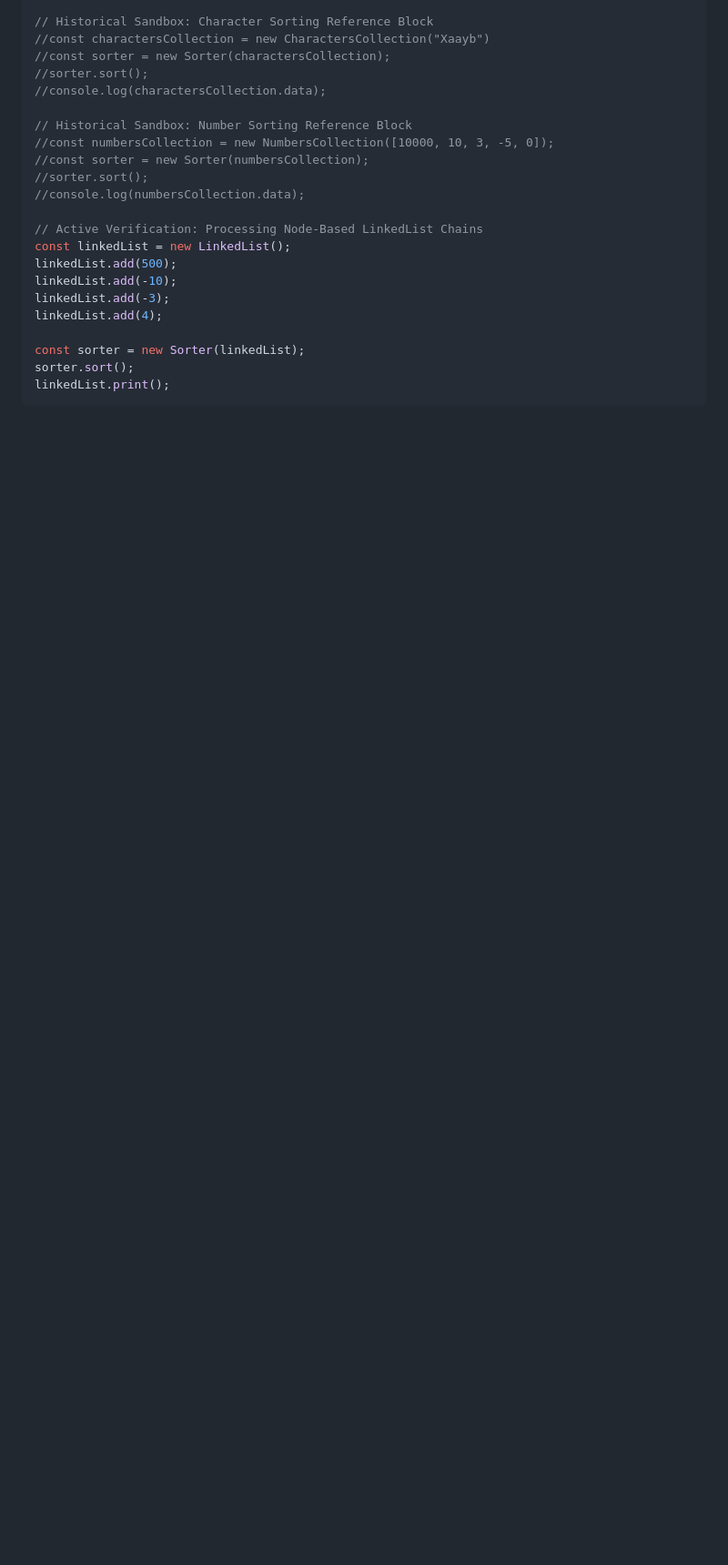
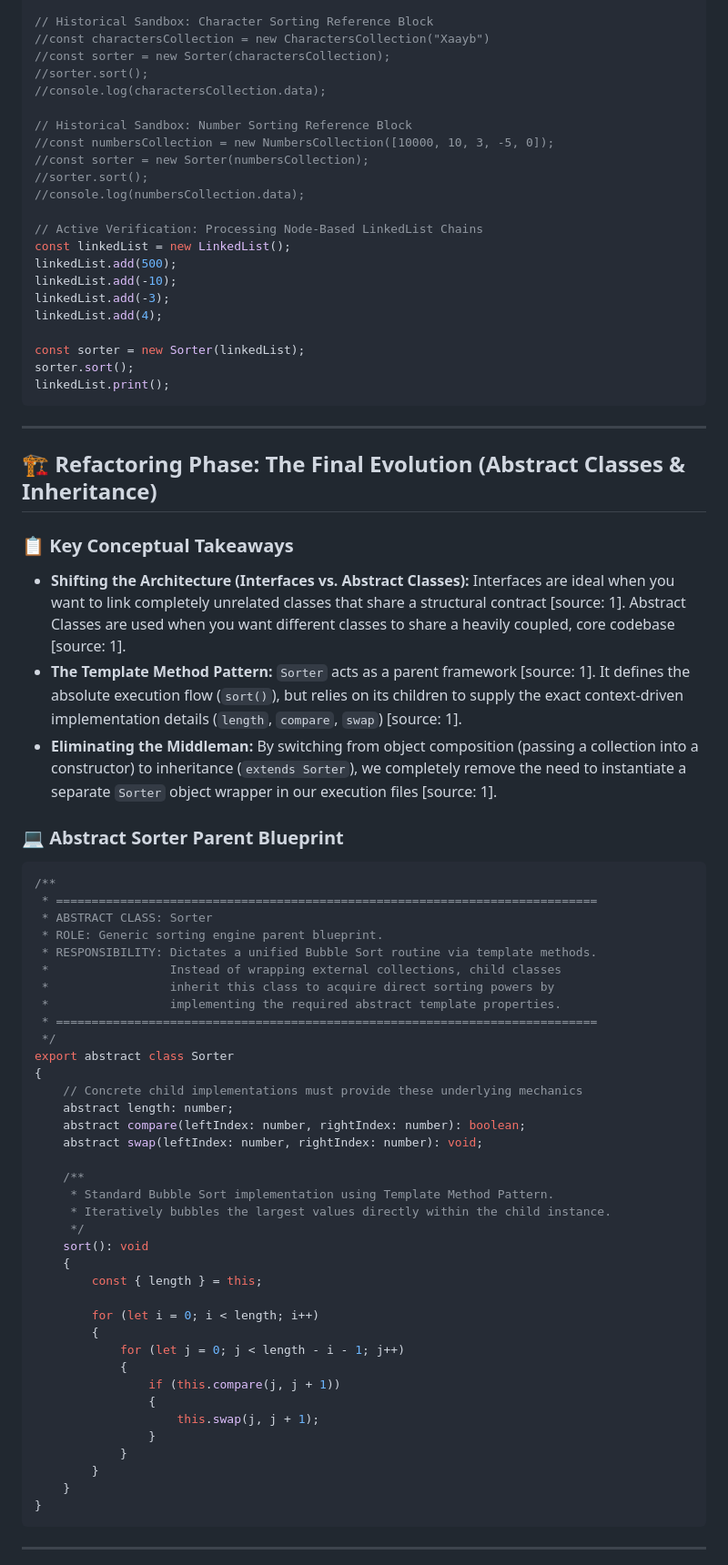
Before and after one commit to enwolf/Typescript-Exercises, a Markdown page: Sort/NOTES.md, the part around one of its changes. Shown at 91% size. GitHub-like rendering; blank space fills up the shorter version.

Commit message:
Updated File: NOTES.md.
Added notes for for final refactoring phase of this project.

````diff
--- a/Sort/NOTES.md
+++ b/Sort/NOTES.md
@@ -530,3 +530,55 @@ const sorter = new Sorter(linkedList);
 sorter.sort();
 linkedList.print();
 ```
+
+---
+
+## 🏗️ Refactoring Phase: The Final Evolution (Abstract Classes & Inheritance)
+
+### 📋 Key Conceptual Takeaways
+* **Shifting the Architecture (Interfaces vs. Abstract Classes):** Interfaces are ideal when you want to link completely unrelated classes that share a structural contract [source: 1]. Abstract Classes are used when you want different classes to share a heavily coupled, core codebase [source: 1].
+* **The Template Method Pattern:** `Sorter` acts as a parent framework [source: 1]. It defines the absolute execution flow (`sort()`), but relies on its children to supply the exact context-driven implementation details (`length`, `compare`, `swap`) [source: 1].
+* **Eliminating the Middleman:** By switching from object composition (passing a collection into a constructor) to inheritance (`extends Sorter`), we completely remove the need to instantiate a separate `Sorter` object wrapper in our execution files [source: 1].
+
+### 💻 Abstract Sorter Parent Blueprint
+```typescript
+/**
+ * ============================================================================
+ * ABSTRACT CLASS: Sorter
+ * ROLE: Generic sorting engine parent blueprint.
+ * RESPONSIBILITY: Dictates a unified Bubble Sort routine via template methods.
+ *                 Instead of wrapping external collections, child classes
+ *                 inherit this class to acquire direct sorting powers by
+ *                 implementing the required abstract template properties.
+ * ============================================================================
+ */
+export abstract class Sorter
+{
+    // Concrete child implementations must provide these underlying mechanics
+    abstract length: number;
+    abstract compare(leftIndex: number, rightIndex: number): boolean;
+    abstract swap(leftIndex: number, rightIndex: number): void;
+
+    /**
+     * Standard Bubble Sort implementation using Template Method Pattern.
+     * Iteratively bubbles the largest values directly within the child instance.
+     */
+    sort(): void
+    {
+        const { length } = this;
+
+        for (let i = 0; i < length; i++)
+        {
+            for (let j = 0; j < length - i - 1; j++)
+            {
+                if (this.compare(j, j + 1))
+                {
+                    this.swap(j, j + 1);
+                }
+            }
+        }
+    }
+}
+```
+---
+
````
Also changed, not shown: other parts of Sort/NOTES.md (+53 -0 lines).
